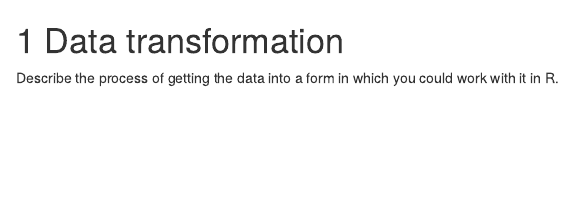
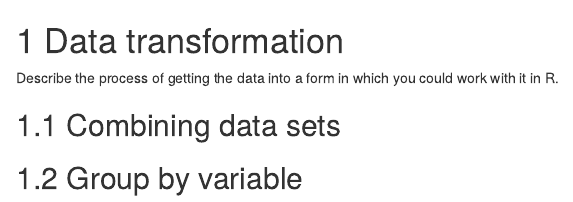
Before and after one commit to wuyn639/warsinhistory, an R Markdown document (03-cleaning.Rmd): the page in a window 1100 px wide, from its top. Rendered offline with R 4.5, knitr and Pandoc, with nearby package versions; drawn as R Markdown's standard HTML page in place of the format the file asks for.

Commit message:
cleaning part

```diff
--- a/03-cleaning.Rmd
+++ b/03-cleaning.Rmd
@@ -1,3 +1,7 @@
 # Data transformation
 
 Describe the process of getting the data into a form in which you could work with it in R.
+
+## Combining data sets
+
+## Group by variable
```
Also changed, not shown: docs/search_index.json, 7 other files.
